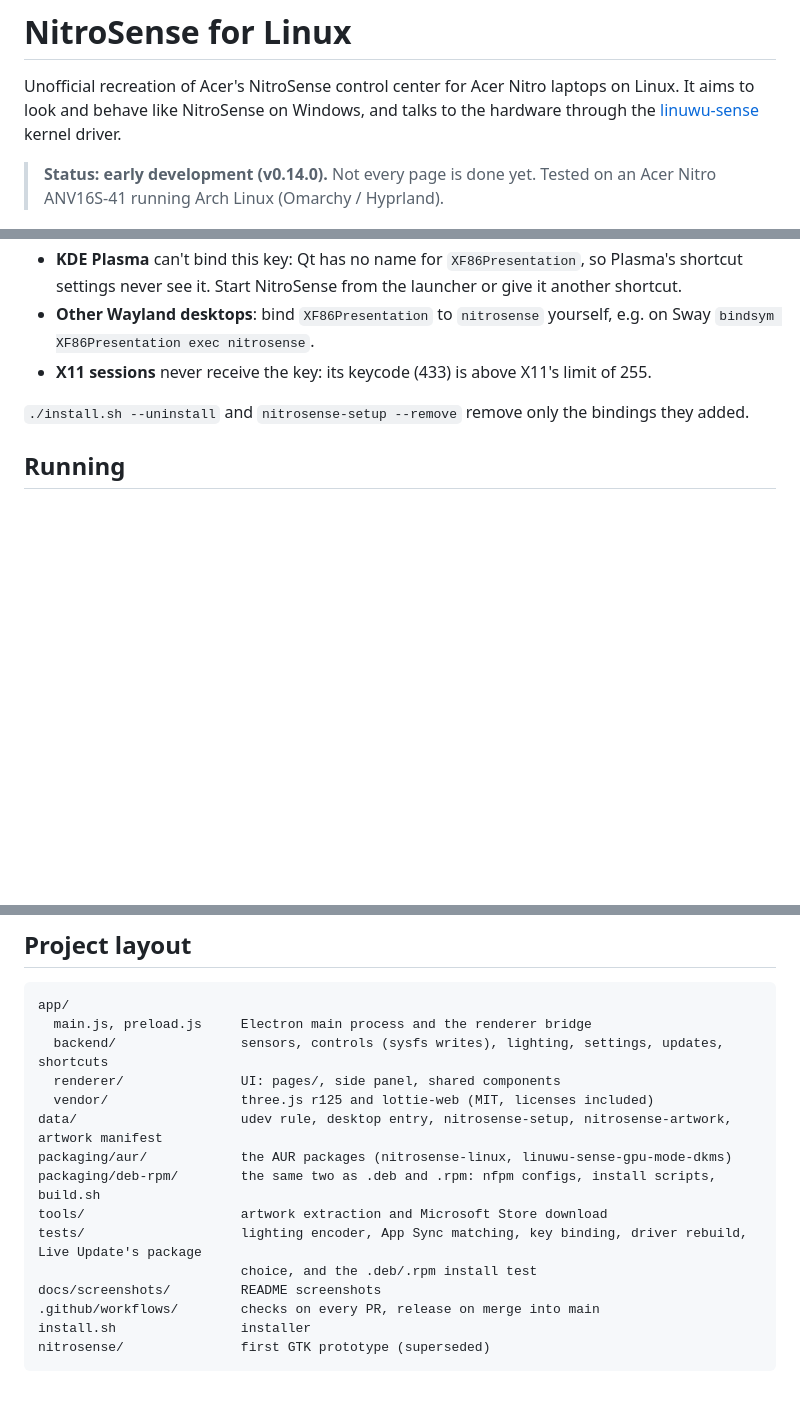
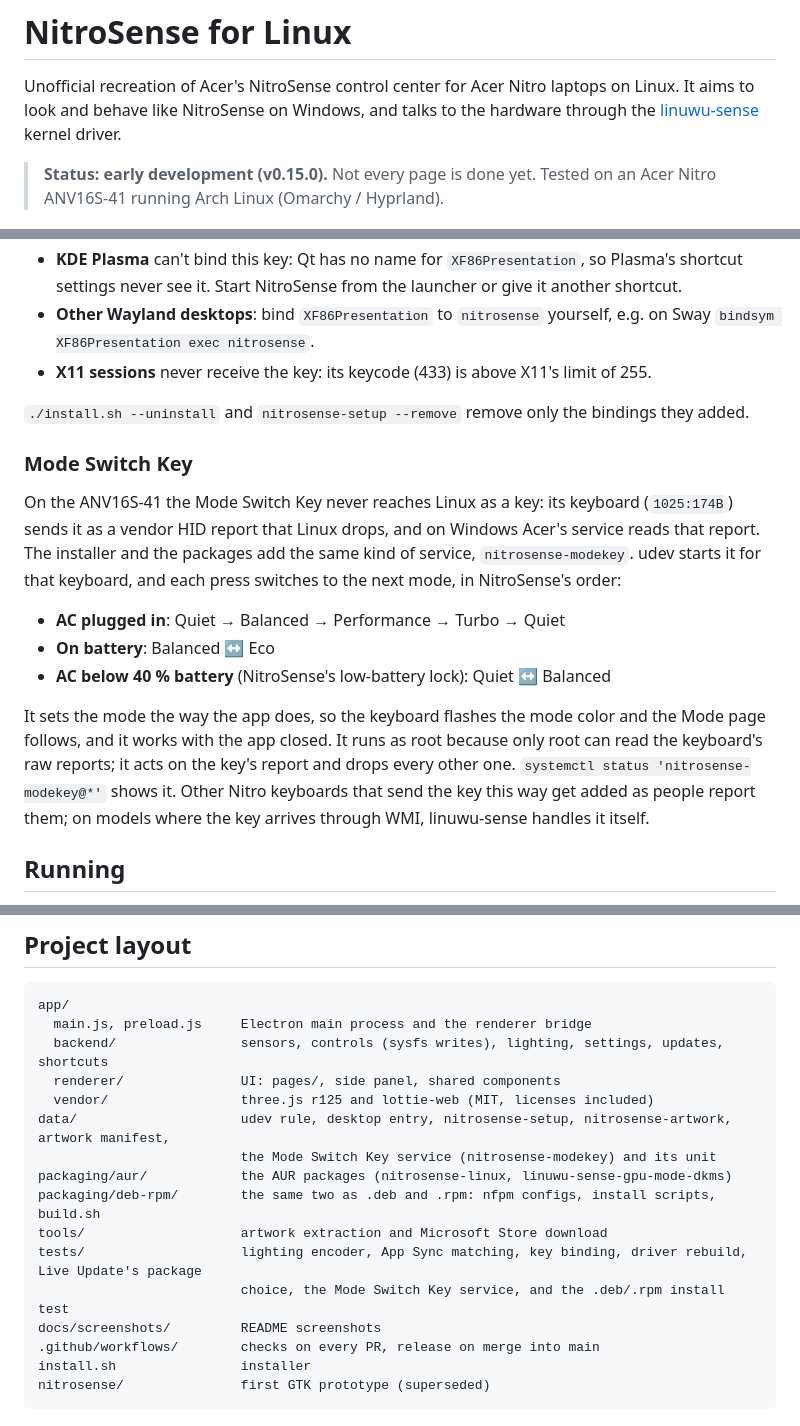
Before and after one commit to abduvaliy-engineer/Nitro-Sense, a Markdown page: README.md, 3 parts joined by grey strips. Rendered like a GitHub page; blank space fills up the shorter version.

Commit message:
docs: describe the Mode Switch Key

```diff
--- a/README.md
+++ b/README.md
@@ -4,7 +4,7 @@ Unofficial recreation of Acer's NitroSense control center for Acer Nitro laptops
 behave like NitroSense on Windows, and talks to the hardware through the [linuwu-sense](https://github.com/0x7375646F/Linuwu-Sense)
 kernel driver.
 
-> **Status: early development (v0.14.0).** Not every page is done yet. Tested on an Acer Nitro ANV16S-41 running
+> **Status: early development (v0.15.0).** Not every page is done yet. Tested on an Acer Nitro ANV16S-41 running
 > Arch Linux (Omarchy / Hyprland).
 
 ![NitroSense for Linux — Home](docs/screenshots/home.png)
@@ -218,6 +220,23 @@ The installer and `nitrosense-setup` (packages) bind the NitroSense key (`XF86Pr
 
 `./install.sh --uninstall` and `nitrosense-setup --remove` remove only the bindings they added.
 
+### Mode Switch Key
+
+On the ANV16S-41 the Mode Switch Key never reaches Linux as a key: its keyboard (`1025:174B`) sends it as a vendor
+HID report that Linux drops, and on Windows Acer's service reads that report. The installer and the packages add the
+same kind of service, `nitrosense-modekey`. udev starts it for that keyboard, and each press switches to the next
+mode, in NitroSense's order:
+
+- **AC plugged in**: Quiet → Balanced → Performance → Turbo → Quiet
+- **On battery**: Balanced ↔ Eco
+- **AC below 40 % battery** (NitroSense's low-battery lock): Quiet ↔ Balanced
+
+It sets the mode the way the app does, so the keyboard flashes the mode color and the Mode page follows, and it
+works with the app closed. It runs as root because only root can read the keyboard's raw reports; it acts on the
+key's report and drops every other one. `systemctl status 'nitrosense-modekey@*'` shows it. Other Nitro keyboards
+that send the key this way get added as people report them; on models where the key arrives through WMI,
+linuwu-sense handles it itself.
+
 ## Running
 
 Start NitroSense from your app launcher, with the NitroSense key, or by running `nitrosense`. It is
@@ -247,12 +266,13 @@ app/
   backend/                sensors, controls (sysfs writes), lighting, settings, updates, shortcuts
   renderer/               UI: pages/, side panel, shared components
   vendor/                 three.js r125 and lottie-web (MIT, licenses included)
-data/                     udev rule, desktop entry, nitrosense-setup, nitrosense-artwork, artwork manifest
+data/                     udev rule, desktop entry, nitrosense-setup, nitrosense-artwork, artwork manifest,
+                          the Mode Switch Key service (nitrosense-modekey) and its unit
 packaging/aur/            the AUR packages (nitrosense-linux, linuwu-sense-gpu-mode-dkms)
 packaging/deb-rpm/        the same two as .deb and .rpm: nfpm configs, install scripts, build.sh
 tools/                    artwork extraction and Microsoft Store download
 tests/                    lighting encoder, App Sync matching, key binding, driver rebuild, Live Update's package
-                          choice, and the .deb/.rpm install test
+                          choice, the Mode Switch Key service, and the .deb/.rpm install test
 docs/screenshots/         README screenshots
 .github/workflows/        checks on every PR, release on merge into main
 install.sh                installer
```
Also changed, not shown: other parts of README.md (+4 -2 lines).
